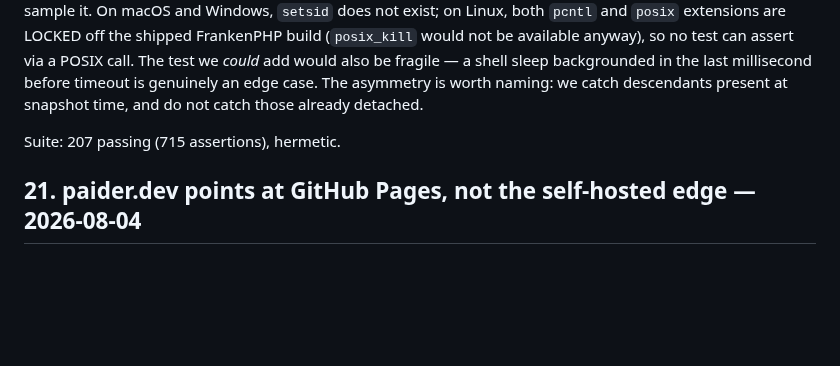
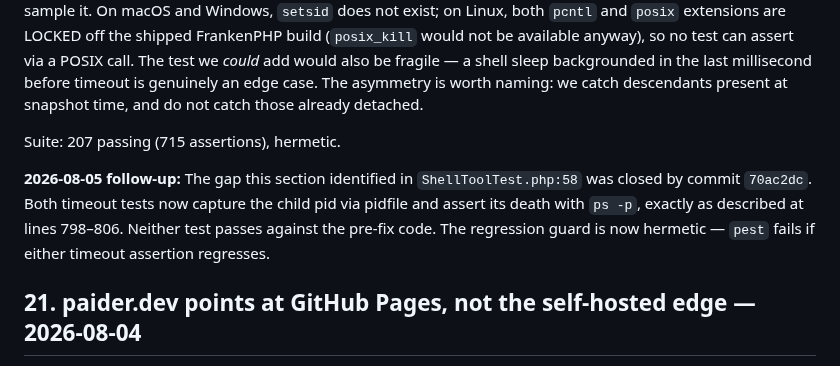
Before and after one commit to shoemoney/paider, a Markdown page: DECISIONS.md, the part around the change. Rendered like a GitHub page; blank space fills up the shorter version.

```diff
--- a/DECISIONS.md
+++ b/DECISIONS.md
@@ -823,6 +823,8 @@ snapshot time, and do not catch those already detached.
 
 Suite: 207 passing (715 assertions), hermetic.
 
+**2026-08-05 follow-up:** The gap this section identified in `ShellToolTest.php:58` was closed by commit `70ac2dc`. Both timeout tests now capture the child pid via pidfile and assert its death with `ps -p`, exactly as described at lines 798–806. Neither test passes against the pre-fix code. The regression guard is now hermetic — `pest` fails if either timeout assertion regresses.
+
 ## 21. paider.dev points at GitHub Pages, not the self-hosted edge — 2026-08-04
 
 Everything else under this roof — Forgejo, the aigate vault, the image service — resolves to a
```
Also changed, not shown: README.md (+1 -1 lines).
